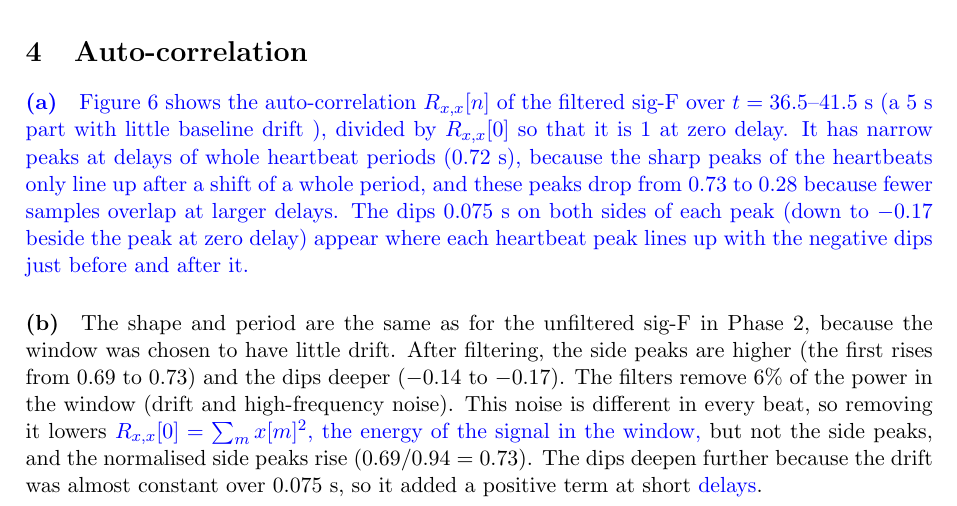
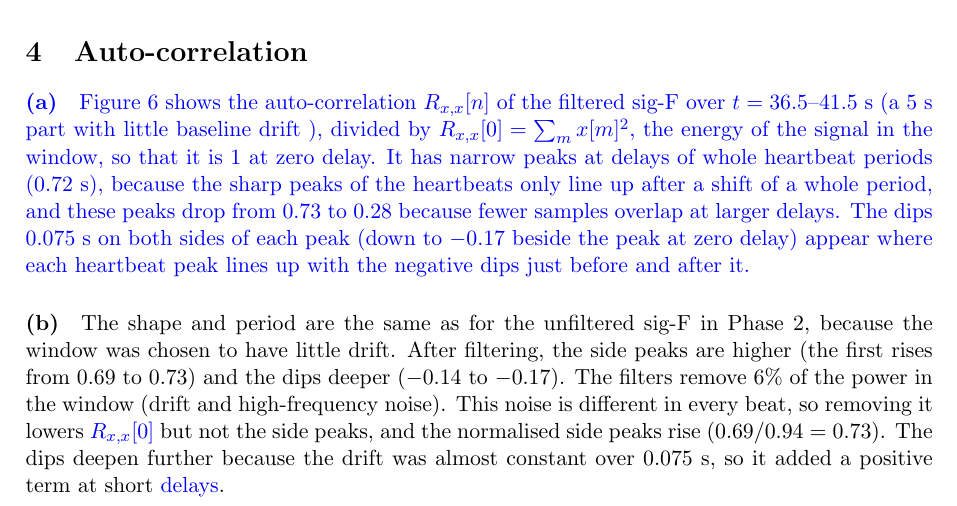
Before and after one commit to krlberg/ECG-Final-Report, a LaTeX document (main.tex): part of page 5 of 7, cut so that both start at the same text. Compiled offline with pdfLaTeX.

Commit message:
4a: define R_{x,x}[0] where it is first used
Co-Authored-By: Claude Opus 5.5 <noreply@anthropic.com>

```diff
--- a/main.tex
+++ b/main.tex
@@ -244,7 +244,8 @@ edge of the high-pass filter.}
 % your observations in 2-3 sentences.
 \paragraph{(a)} \chg{Figure~\ref{fig:acf-filt} shows the auto-correlation $R_{x,x}[n]$ of the filtered
 sig-F over $t = 36.5$--41.5~s (a 5~s part with little baseline drift ),
-divided by $R_{x,x}[0]$ so that it is 1 at zero delay. It has
+divided by $R_{x,x}[0] = \sum_m x[m]^2$, the energy of the signal in the window, so that it is 1
+at zero delay. It has
 narrow peaks at delays of whole heartbeat periods (0.72~s), because the sharp peaks of the
 heartbeats only line up after a shift of a whole period, and these peaks drop from 0.73 to 0.28
 because fewer samples overlap at larger delays. The dips 0.075~s on both sides of each peak (down
```
Also changed, not shown: main.tex (2 more changed lines).
